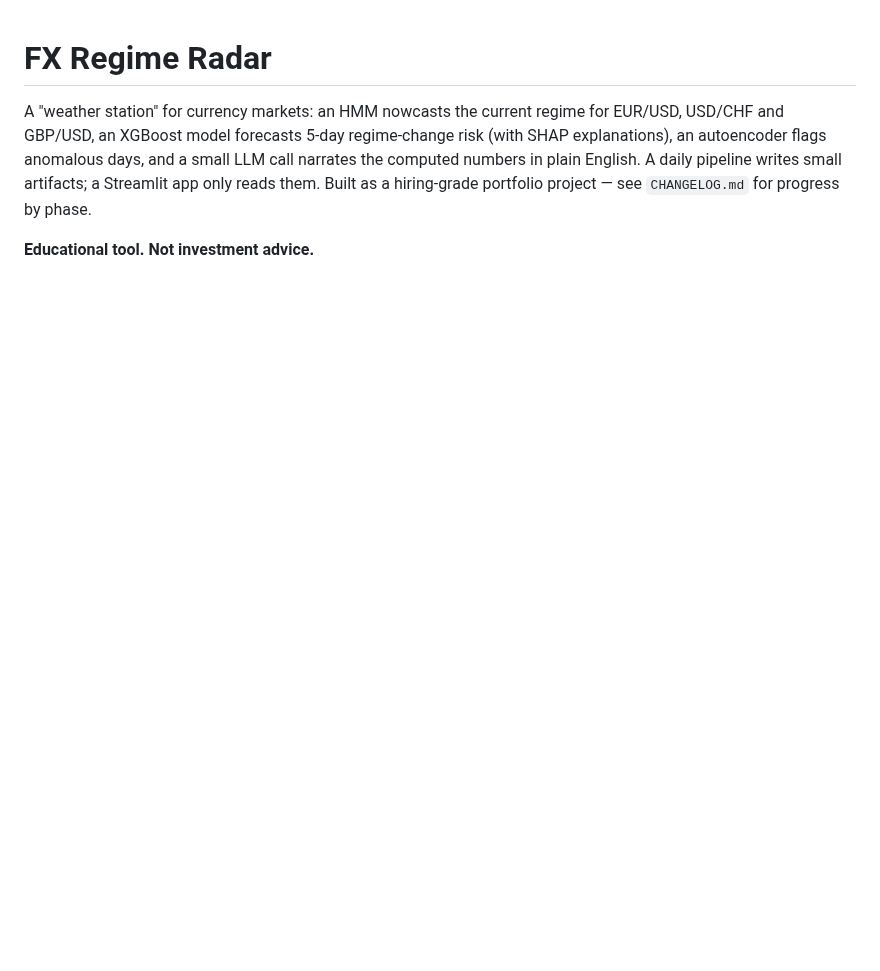
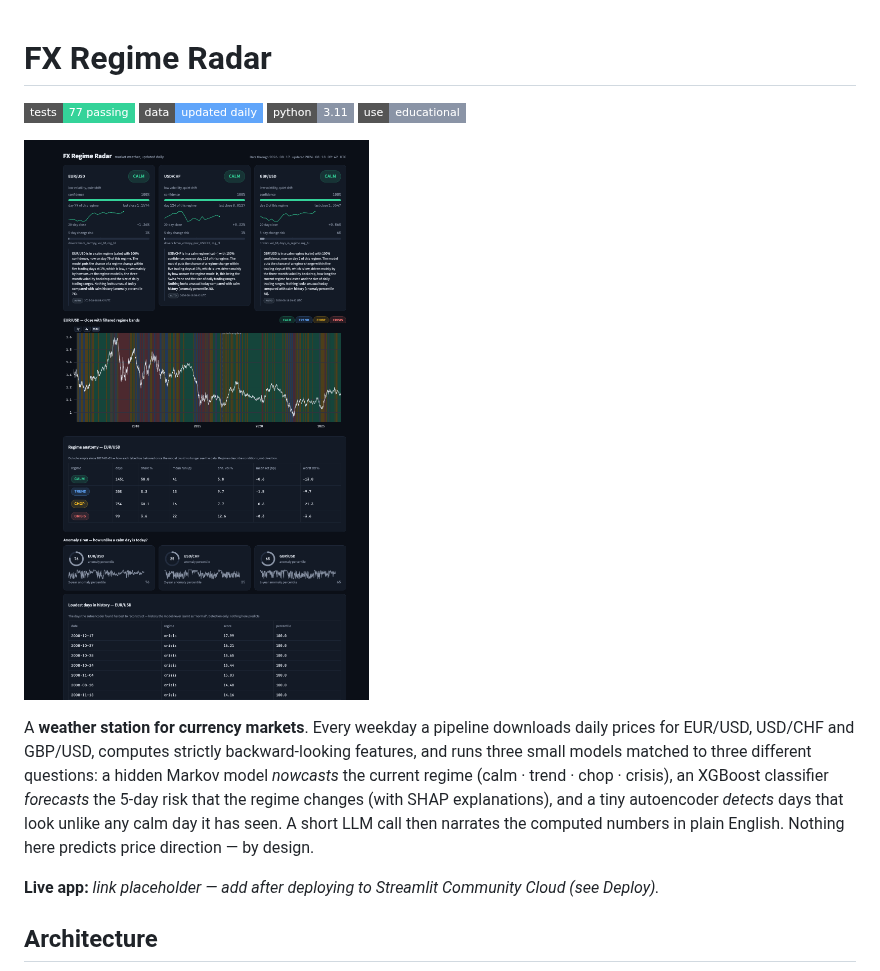
Before and after one commit to daniil-777/fx-regime-radar, a Markdown page: README.md, the part around one of its changes. Rendered like a GitHub page; pictures changed too: docs/screenshots/dashboard.png (added); badges without logos; blank space fills up the shorter version.

```diff
--- a/README.md
+++ b/README.md
@@ -1,8 +1,18 @@
 # FX Regime Radar
 
-A "weather station" for currency markets: an HMM nowcasts the current regime for EUR/USD, USD/CHF and GBP/USD,
-an XGBoost model forecasts 5-day regime-change risk (with SHAP explanations), an autoencoder flags anomalous days,
-and a small LLM call narrates the computed numbers in plain English. A daily pipeline writes small artifacts; a
-Streamlit app only reads them. Built as a hiring-grade portfolio project — see `CHANGELOG.md` for progress by phase.
+![CI](https://img.shields.io/badge/tests-77%20passing-34D399?style=flat-square) ![data](https://img.shields.io/badge/data-updated%20daily-60A5FA?style=flat-square) ![python](https://img.shields.io/badge/python-3.11-8A94A6?style=flat-square) ![license](https://img.shields.io/badge/use-educational-8A94A6?style=flat-square)
 
-**Educational tool. Not investment advice.**
+![FX Regime Radar dashboard](docs/screenshots/dashboard.png)
+
+A **weather station for currency markets**. Every weekday a pipeline downloads daily prices for
+EUR/USD, USD/CHF and GBP/USD, computes strictly backward-looking features, and runs three small
+models matched to three different questions: a hidden Markov model *nowcasts* the current regime
+(calm · trend · chop · crisis), an XGBoost classifier *forecasts* the 5-day risk that the regime
+changes (with SHAP explanations), and a tiny autoencoder *detects* days that look unlike any calm
+day it has seen. A short LLM call then narrates the computed numbers in plain English. Nothing
+here predicts price direction — by design.
+
+**Live app:** _link placeholder — add after deploying to Streamlit Community Cloud (see Deploy)._
+
+## Architecture
+
```
Also changed, not shown: other parts of README.md (+105 -27 lines), CHANGELOG.md (+11 -0 lines), docs/DEMO_SCRIPT.md (added, +36 -0 lines), docs/INTERVIEW_NOTES.md (added, +133 -0 lines), docs/model_cards.md (added, +55 -0 lines), docs/START_HERE.md (renamed from START_HERE.md), docs/USAGE.md (renamed from USAGE.md), 5 other files.
